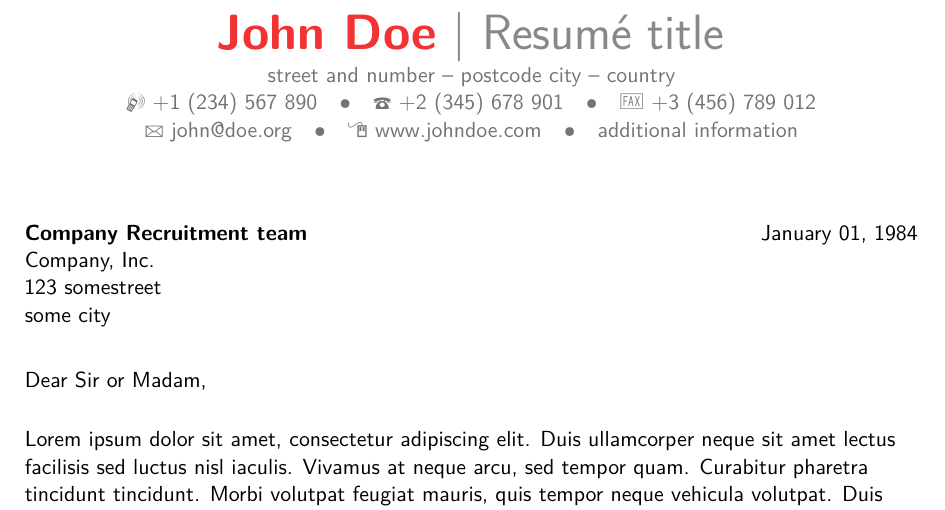
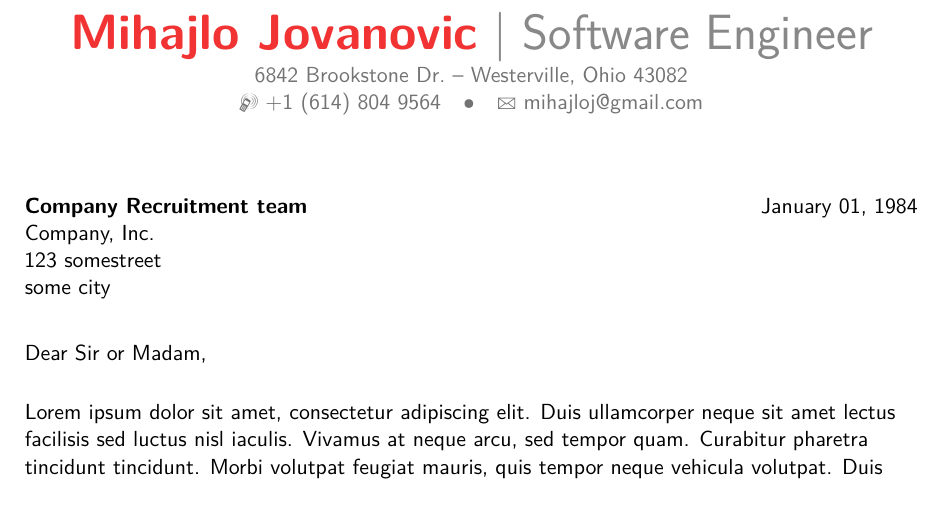
Before and after one commit to mjovanov/cv, a LaTeX CV (main.tex, which reads moderncvstylebanking.sty): part of page 3 of 3, cut at the place of the change. Compiled offline with pdfLaTeX.

Commit message:
started entering data, changed title width

```diff
--- a/main.tex
+++ b/main.tex
@@ -24,16 +24,16 @@
 %\setlength{\makecvtitlenamewidth}{10cm}           % for the 'classic' style, if you want to force the width allocated to your name and avoid line breaks. be careful though, the length is normally calculated to avoid any overlap with your personal info; use this at your own typographical risks...
 
 % personal data
-\name{John}{Doe}
-\title{Resumé title}                               % optional, remove / comment the line if not wanted
-\address{street and number}{postcode city}{country}% optional, remove / comment the line if not wanted; the "postcode city" and and "country" arguments can be omitted or provided empty
-\phone[mobile]{+1~(234)~567~890}                   % optional, remove / comment the line if not wanted
-\phone[fixed]{+2~(345)~678~901}                    % optional, remove / comment the line if not wanted
-\phone[fax]{+3~(456)~789~012}                      % optional, remove / comment the line if not wanted
-\email{john@doe.org}                               % optional, remove / comment the line if not wanted
-\homepage{www.johndoe.com}                         % optional, remove / comment the line if not wanted
-\extrainfo{additional information}                 % optional, remove / comment the line if not wanted
-\photo[64pt][0.4pt]{picture}                       % optional, remove / comment the line if not wanted; '64pt' is the height the picture must be resized to, 0.4pt is the thickness of the frame around it (put it to 0pt for no frame) and 'picture' is the name of the picture file
+\name{Mihajlo}{Jovanovic}
+\title{Software Engineer}                               % optional, remove / comment the line if not wanted
+\address{6842 Brookstone Dr.}{Westerville, Ohio  43082}% optional, remove / comment the line if not wanted; the "postcode city" and and "country" arguments can be omitted or provided empty
+\phone[mobile]{+1~(614)~804~9564}                   % optional, remove / comment the line if not wanted
+%\phone[fixed]{+2~(345)~678~901}                    % optional, remove / comment the line if not wanted
+%\phone[fax]{+3~(456)~789~012}                      % optional, remove / comment the line if not wanted
+\email{mihajloj@gmail.com}                               % optional, remove / comment the line if not wanted
+%\homepage{www.johndoe.com}                         % optional, remove / comment the line if not wanted
+%\extrainfo{additional information}                 % optional, remove / comment the line if not wanted
+%\photo[64pt][0.4pt]{picture}                       % optional, remove / comment the line if not wanted; '64pt' is the height the picture must be resized to, 0.4pt is the thickness of the frame around it (put it to 0pt for no frame) and 'picture' is the name of the picture file
 \quote{Some quote}                                 % optional, remove / comment the line if not wanted
 
 % to show numerical labels in the bibliography (default is to show no labels); only useful if you make citations in your resume
--- a/moderncvstylebanking.sty
+++ b/moderncvstylebanking.sty
@@ -74,7 +74,7 @@
   \savebox{\maketitletempbox}{}%
   \setlength{\maketitleboxwidth}{0pt}}
 \renewcommand*{\maketitle}{%
-  \setlength{\maketitlewidth}{0.8\textwidth}%
+  \setlength{\maketitlewidth}{0.9\textwidth}%
   \hfil%
   \parbox{\maketitlewidth}{%
     \centering%
```
Also changed, not shown: 1 other file.
